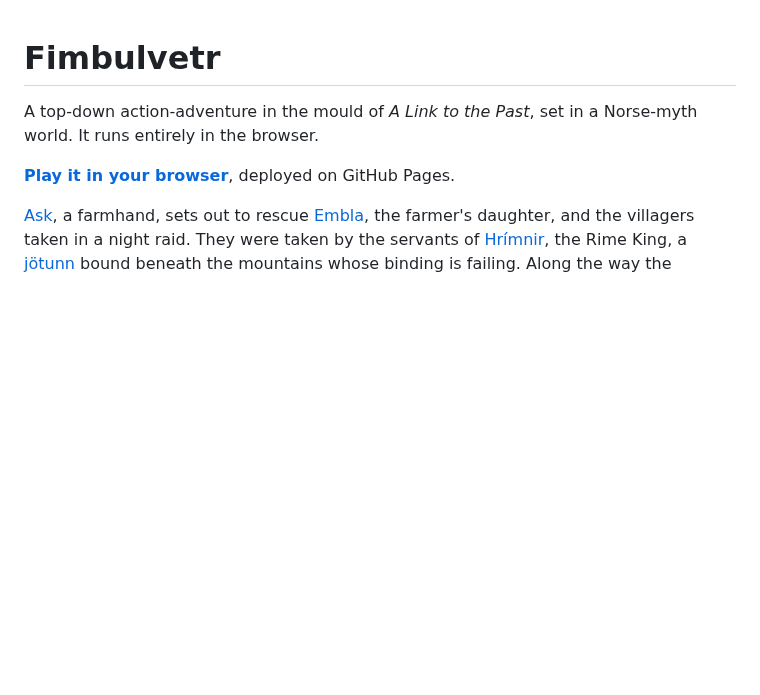
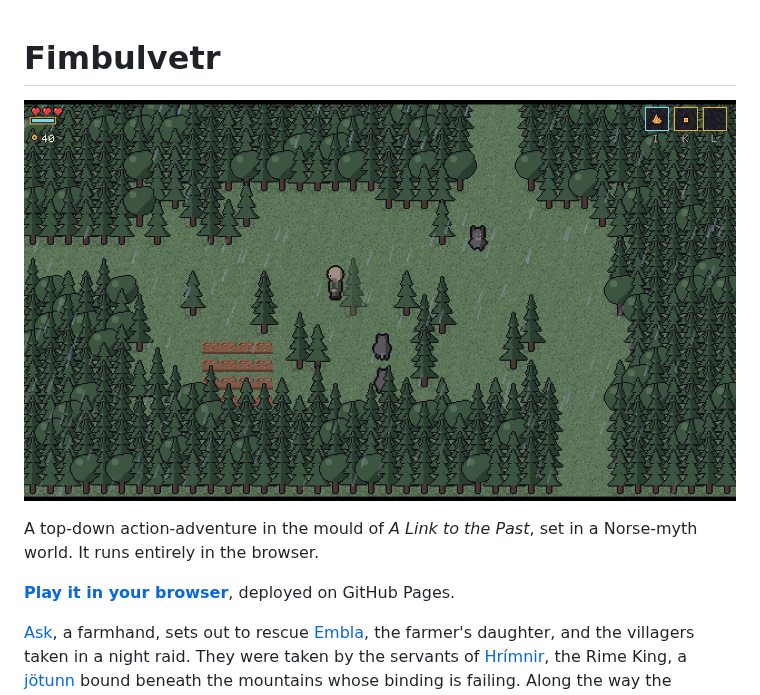
Before and after one commit to ErikHellman/Fimbulvetr, a Markdown page: README.md, the part around the change. Rendered like a GitHub page; pictures changed too: docs/images/screenshot.png (added); blank space fills up the shorter version.

Commit message:
Add a promotional screenshot to the README
Myrkviðr at dusk in a storm, with wolves closing in on Ask.

Co-Authored-By: Claude Sonnet 5.5 <noreply@anthropic.com>
Claude-Session: https://claude.ai/code/session_01G9Wdmj3SGqvyUXrmd7etnJ

```diff
--- a/README.md
+++ b/README.md
@@ -1,4 +1,6 @@
 # Fimbulvetr
+
+![Ask, armed with a seax, is stalked by three wolves in the rain-lashed pine forest of Myrkviðr at dusk](docs/images/screenshot.png)
 
 A top-down action-adventure in the mould of _A Link to the Past_, set in a Norse-myth world. It runs entirely in the browser.
 
```
